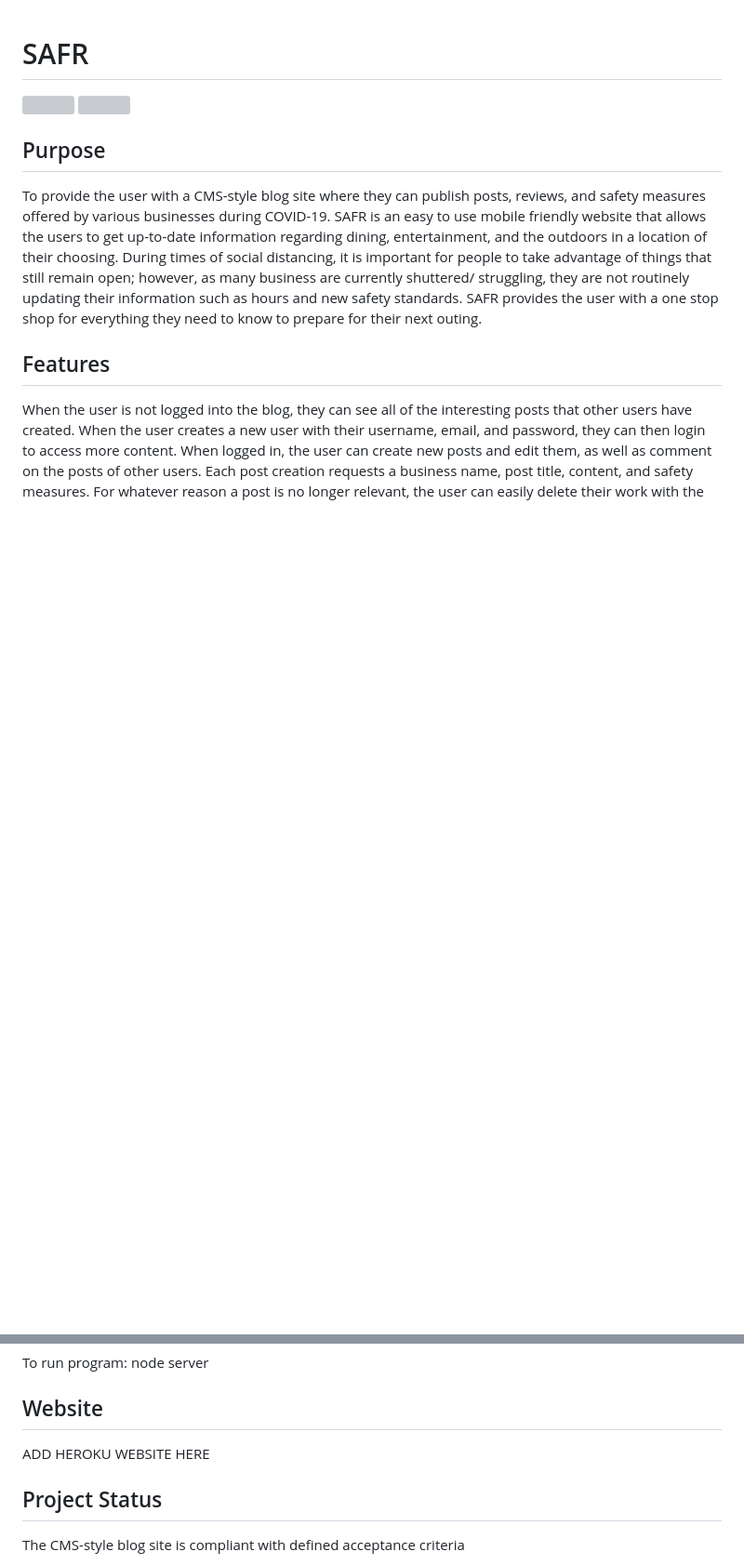
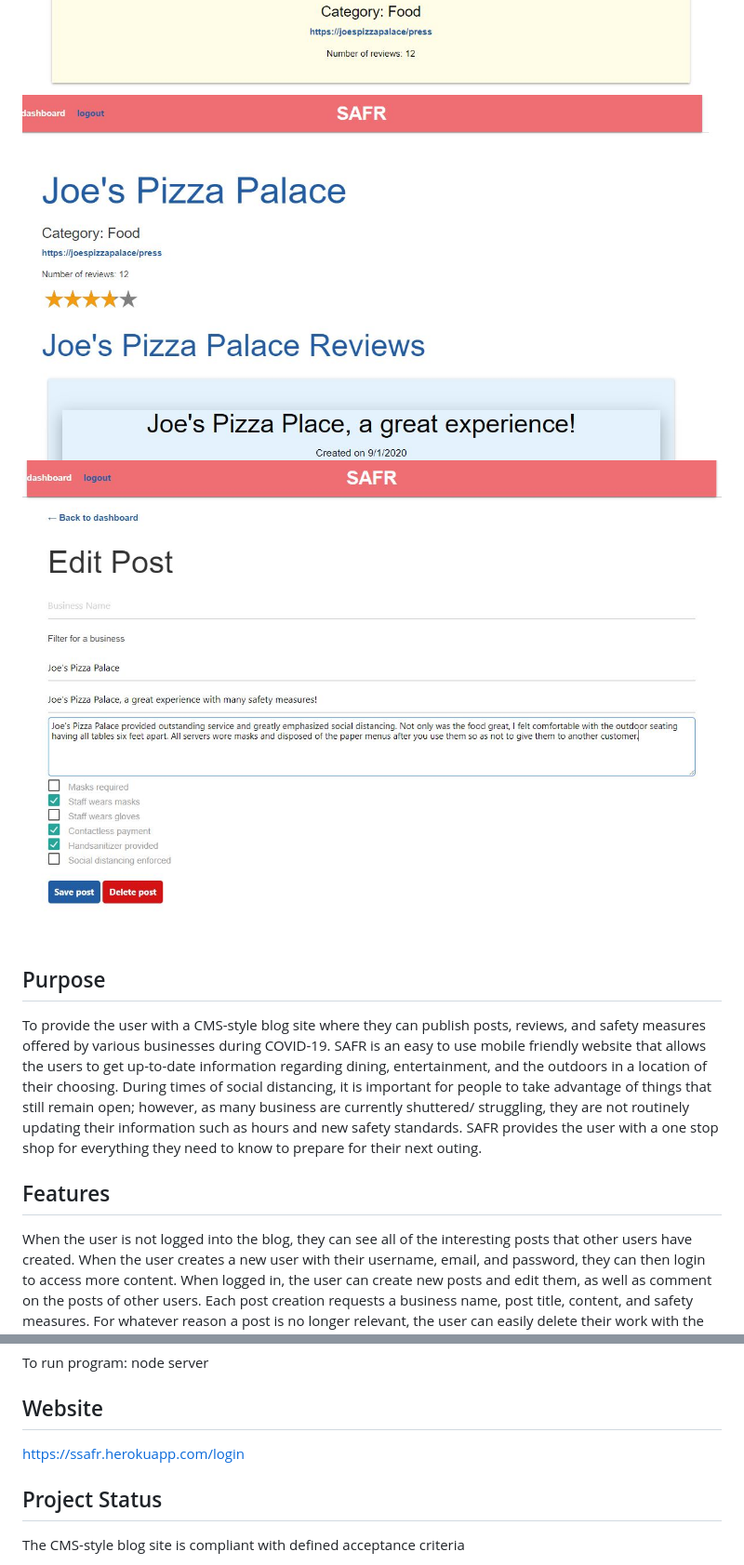
Before and after one commit to NGDino/safety-first, a Markdown page: README.md, 2 parts joined by grey strips. Shown: that part at 93% size. Rendered like a GitHub page; pictures changed too: public/assets/images/safr.jpg (added), public/assets/images/safr1.jpg (added), public/assets/images/safr2.jpg (added); blank space fills up the shorter version; grey boxes are pictures that could not be loaded.

Commit message:
update README with deployment link/ images

```diff
--- a/README.md
+++ b/README.md
@@ -2,6 +2,7 @@
 
 ![](public/assets/images/safr.jpg)
 ![](public/assets/images/safr1.jpg)
+![](public/assets/images/safr2.jpg)
 
 ## Purpose
 To provide the user with a CMS-style blog site where they can publish posts, reviews, and safety measures offered by various businesses during COVID-19. SAFR is an easy to use mobile friendly website that allows the users to get up-to-date information regarding dining, entertainment, and the outdoors in a location of their choosing. During times of social distancing, it is important for people to take advantage of things that still remain open; however, as many business are currently shuttered/ struggling, they are not routinely updating their information such as hours and new safety standards. SAFR provides the user with a one stop shop for everything they need to know to prepare for their next outing.
@@ -24,7 +25,7 @@ Postman
 To run program: node server
 
 ## Website
-ADD HEROKU WEBSITE HERE
+https://ssafr.herokuapp.com/login
 
 ## Project Status
 The CMS-style blog site is compliant with defined acceptance criteria
```
